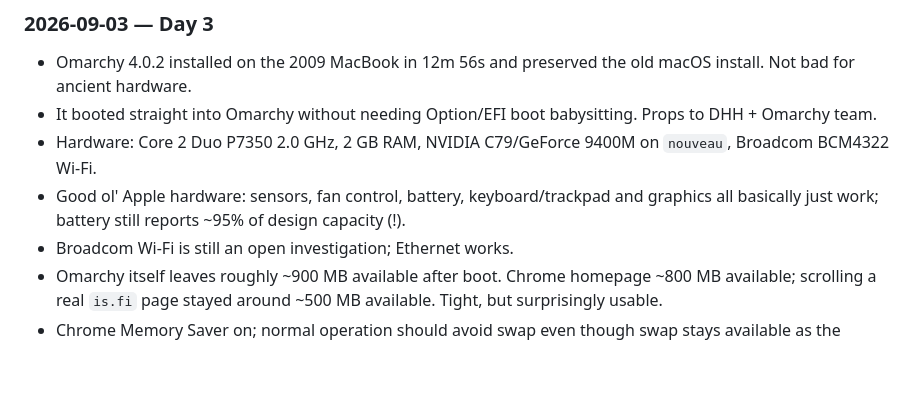
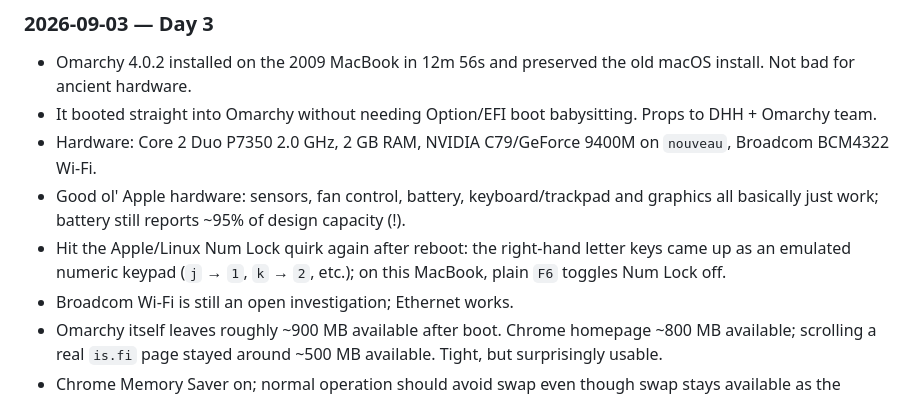
Before and after one commit to timosaarinen/momarchy, a Markdown page: README.md, the part around the change. Drawn GitHub-style; blank space fills up the shorter version.

Commit message:
docs: note MacBook Num Lock quirk

```diff
--- a/README.md
+++ b/README.md
@@ -57,6 +57,7 @@ See [docs/DEVELOPMENT.md](docs/DEVELOPMENT.md) for the current KISS development/
 - It booted straight into Omarchy without needing Option/EFI boot babysitting. Props to DHH + Omarchy team.
 - Hardware: Core 2 Duo P7350 2.0 GHz, 2 GB RAM, NVIDIA C79/GeForce 9400M on `nouveau`, Broadcom BCM4322 Wi-Fi.
 - Good ol' Apple hardware: sensors, fan control, battery, keyboard/trackpad and graphics all basically just work; battery still reports ~95% of design capacity (!).
+- Hit the Apple/Linux Num Lock quirk again after reboot: the right-hand letter keys came up as an emulated numeric keypad (`j` → `1`, `k` → `2`, etc.); on this MacBook, plain `F6` toggles Num Lock off.
 - Broadcom Wi-Fi is still an open investigation; Ethernet works.
 - Omarchy itself leaves roughly ~900 MB available after boot. Chrome homepage ~800 MB available; scrolling a real `is.fi` page stayed around ~500 MB available. Tight, but surprisingly usable.
 - Chrome Memory Saver on; normal operation should avoid swap even though swap stays available as the emergency cushion.
```
